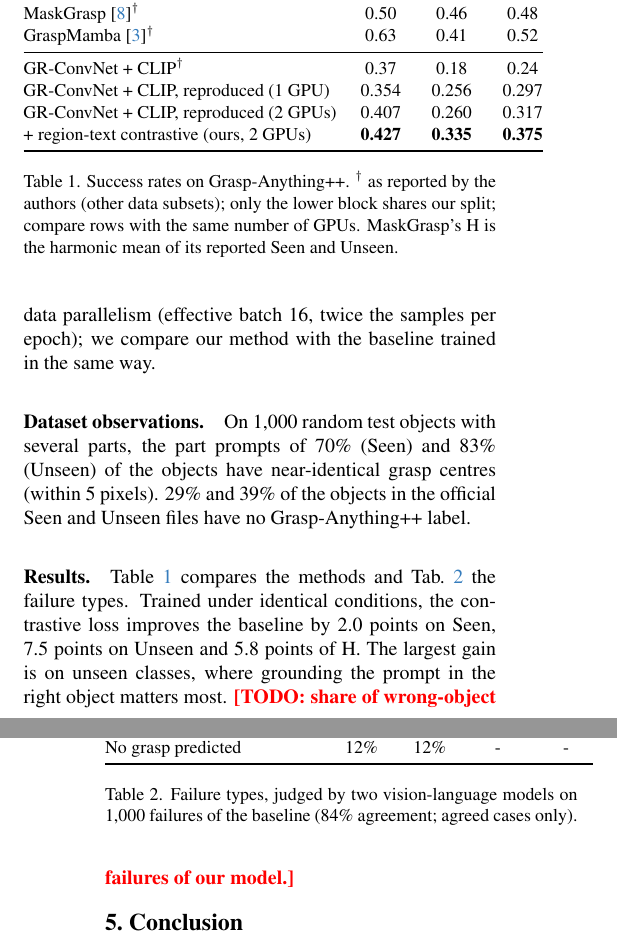
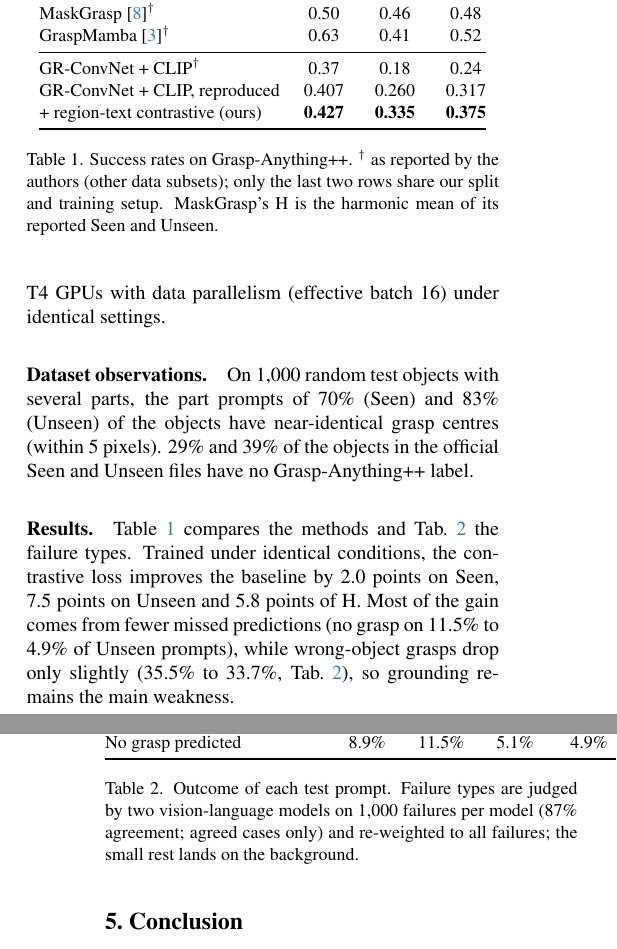
Before and after one commit to hoangducanh1865/PI, a LaTeX paper (paper/main.tex, which reads paper/sec/4_experiments.tex): two parts of the columns of pages 2 and 3 of 3, joined at a grey line, cut so that both start at the same text. Compiled offline with pdfLaTeX.

Commit message:
docs(paper): judge the failures of both two-GPU models
Use the fair two-GPU baseline everywhere and fill the failure table for
our model; the gain comes mostly from fewer missed predictions.

```diff
--- a/paper/sec/4_experiments.tex
+++ b/paper/sec/4_experiments.tex
@@ -6,7 +6,7 @@ We use the official split files of the Grasp-Anything code: objects of \texttt{s
 One prompt is one sample: 27.0k training, 3.0k Seen and 13.5k Unseen test prompts.
 A prediction succeeds if its IoU with a ground-truth grasp exceeds 25\% and its angle differs by less than $30^{\circ}$~\cite{kumra2020antipodal}; H is the harmonic mean of Seen and Unseen.
 Training follows the authors' code: Adam, learning rate $10^{-3}$, batch 8, 50 epochs of 1,000 batches; we use $\lambda = 0.1$ and $\tau = 0.07$ without tuning.
-Runs on two T4 GPUs use data parallelism (effective batch 16, twice the samples per epoch); we compare our method with the baseline trained in the same way.
+Both models are trained on two T4 GPUs with data parallelism (effective batch 16) under identical settings.
 
 \paragraph{Dataset observations.}
 On 1,000 random test objects with several parts, the part prompts of 70\% (Seen) and 83\% (Unseen) of the objects have near-identical grasp centres (within 5 pixels).
@@ -25,12 +25,11 @@ On 1,000 random test objects with several parts, the part prompts of 70\% (Seen)
     GraspMamba~\cite{nguyen2024graspmamba}$^\dagger$ & 0.63 & 0.41 & 0.52 \\
     \midrule
     GR-ConvNet + CLIP$^\dagger$ & 0.37 & 0.18 & 0.24 \\
-    GR-ConvNet + CLIP, reproduced (1 GPU) & 0.354 & 0.256 & 0.297 \\
-    GR-ConvNet + CLIP, reproduced (2 GPUs) & 0.407 & 0.260 & 0.317 \\
-    + region-text contrastive (ours, 2 GPUs) & \textbf{0.427} & \textbf{0.335} & \textbf{0.375} \\
+    GR-ConvNet + CLIP, reproduced & 0.407 & 0.260 & 0.317 \\
+    + region-text contrastive (ours) & \textbf{0.427} & \textbf{0.335} & \textbf{0.375} \\
     \bottomrule
   \end{tabular}
-  \caption{Success rates on Grasp-Anything++. $^\dagger$ as reported by the authors (other data subsets); only the lower block shares our split; compare rows with the same number of GPUs. MaskGrasp's H is the harmonic mean of its reported Seen and Unseen.}
+  \caption{Success rates on Grasp-Anything++. $^\dagger$ as reported by the authors (other data subsets); only the last two rows share our split and training setup. MaskGrasp's H is the harmonic mean of its reported Seen and Unseen.}
   \label{tab:main}
 \end{table}
 
@@ -46,13 +44,14 @@ On 1,000 random test objects with several parts, the part prompts of 70\% (Seen)
-    Right object, wrong geometry & 30\% & 28\% & - & - \\
-    No grasp predicted & 12\% & 12\% & - & - \\
+    Success & 40.7\% & 26.0\% & 42.7\% & 33.5\% \\
+    Wrong object & 27.4\% & 35.5\% & 26.8\% & 33.7\% \\
+    Right object, wrong geometry & 20.8\% & 24.0\% & 22.2\% & 23.9\% \\
+    No grasp predicted & 8.9\% & 11.5\% & 5.1\% & 4.9\% \\
     \bottomrule
   \end{tabular}
-  \caption{Failure types, judged by two vision-language models on 1,000 failures of the baseline (84\% agreement; agreed cases only).}
+  \caption{Outcome of each test prompt. Failure types are judged by two vision-language models on 1,000 failures per model (87\% agreement; agreed cases only) and re-weighted to all failures; the small rest lands on the background.}
   \label{tab:errors}
 \end{table}
 
 \paragraph{Results.}
 \Cref{tab:main} compares the methods and \cref{tab:errors} the failure types.
 Trained under identical conditions, the contrastive loss improves the baseline by 2.0 points on Seen, 7.5 points on Unseen and 5.8 points of H.
-The largest gain is on unseen classes, where grounding the prompt in the right object matters most.
-\TODO{share of wrong-object failures of our model.}
+Most of the gain comes from fewer missed predictions (no grasp on 11.5\% to 4.9\% of Unseen prompts), while wrong-object grasps drop only slightly (35.5\% to 33.7\%, \cref{tab:errors}), so grounding remains the main weakness.
```
Also changed, not shown: paper/sec/0_abstract.tex (+1 -1 lines), paper/sec/1_intro.tex (+1 -1 lines), paper/sec/4_experiments.tex (3 more changed lines).
